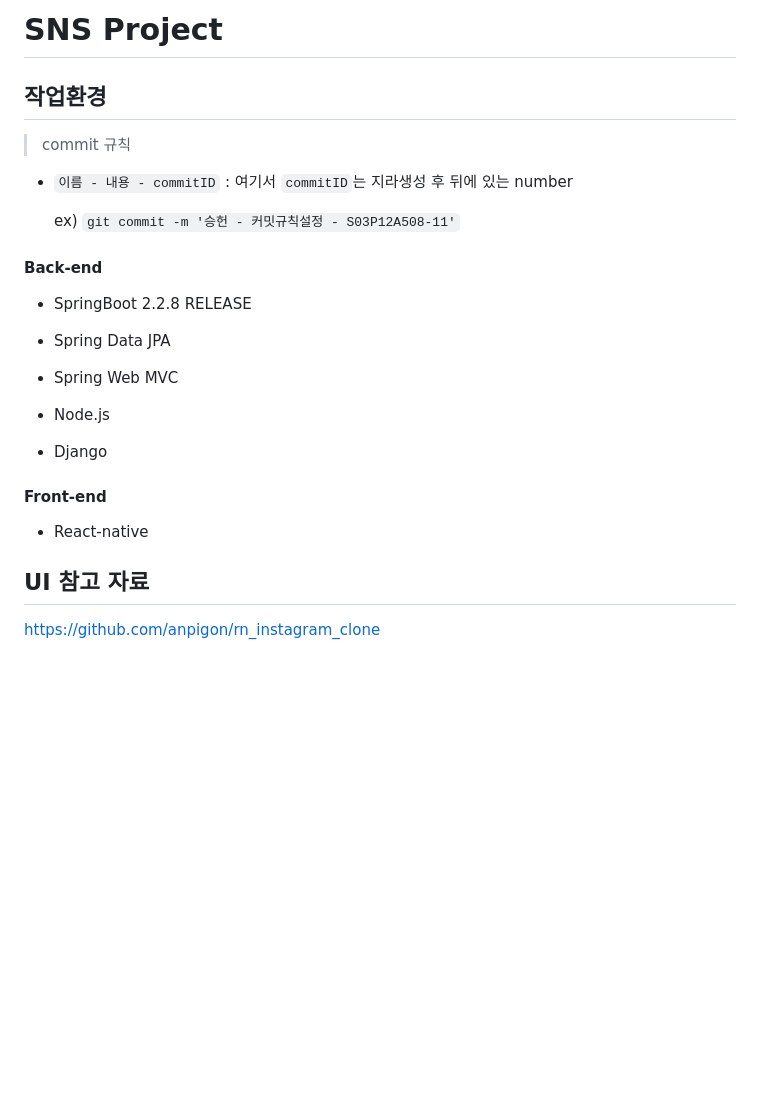
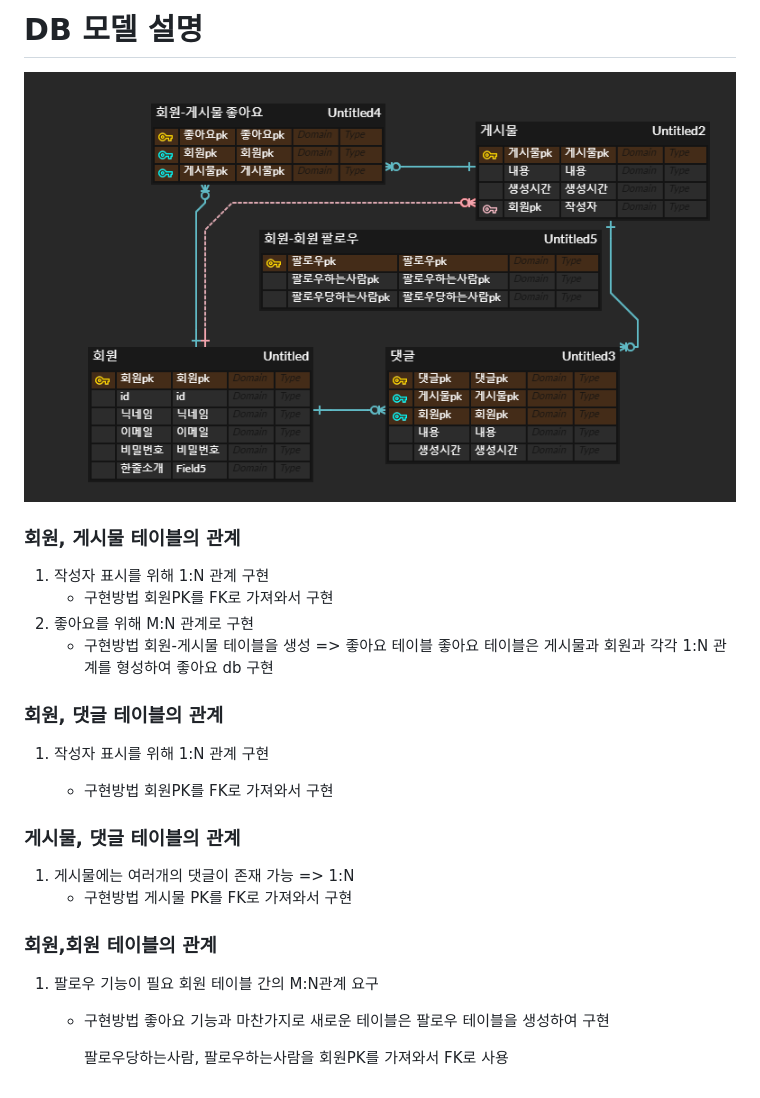
Before and after one commit to OYNee/CallengeSNS, a Markdown page: README.md, the part around the change. Drawn GitHub-style; pictures changed too: image-20200723220622135.png (added); blank space fills up the shorter version.

Commit message:
원준-erd설계-S03P12508-21

```diff
--- a/README.md
+++ b/README.md
@@ -1,31 +1,45 @@
-# SNS Project
+# DB 모델 설명
 
-## 작업환경
-
-> commit 규칙
-
-- `이름 - 내용 - commitID` : 여기서 `commitID`는 지라생성 후 뒤에 있는 number
-
-  ex) `git commit -m '승헌 - 커밋규칙설정 - S03P12A508-11'`
-
-#### Back-end
-
-- SpringBoot 2.2.8 RELEASE
-
-- Spring Data JPA
-
-- Spring Web MVC
-
-- Node.js
-
-- Django
+![image-20200723220622135](image-20200723220622135.png)
 
 
 
-#### Front-end
+### 회원, 게시물 테이블의 관계
 
-- React-native
+1. 작성자 표시를 위해 1:N 관계 구현
+   - 구현방법
+     회원PK를 FK로 가져와서 구현
+2. 좋아요를 위해 M:N 관계로 구현
+   - 구현방법
+     회원-게시물 테이블을 생성 => 좋아요 테이블
+     좋아요 테이블은 게시물과 회원과 각각 1:N 관계를 형성하여 좋아요 db 구현
 
-## UI 참고 자료
 
-https://github.com/anpigon/rn_instagram_clone
+
+### 회원, 댓글 테이블의 관계
+
+1. 작성자 표시를 위해 1:N 관계 구현
+
+   - 구현방법
+     회원PK를 FK로 가져와서 구현
+
+
+
+### 게시물, 댓글 테이블의 관계
+
+1. 게시물에는 여러개의 댓글이 존재 가능 => 1:N
+   - 구현방법
+     게시물 PK를 FK로 가져와서 구현
+
+
+
+### 회원,회원 테이블의 관계
+
+1. 팔로우 기능이 필요 회원 테이블 간의 M:N관계 요구
+
+   - 구현방법
+     좋아요 기능과 마찬가지로 새로운 테이블은 팔로우 테이블을 생성하여 구현
+
+     팔로우당하는사람, 팔로우하는사람을 회원PK를 가져와서 FK로 사용
+
+###
```
Also changed, not shown: AWS 인스턴스를 이용한 서버접속.md (deleted, +0 -9 lines).
